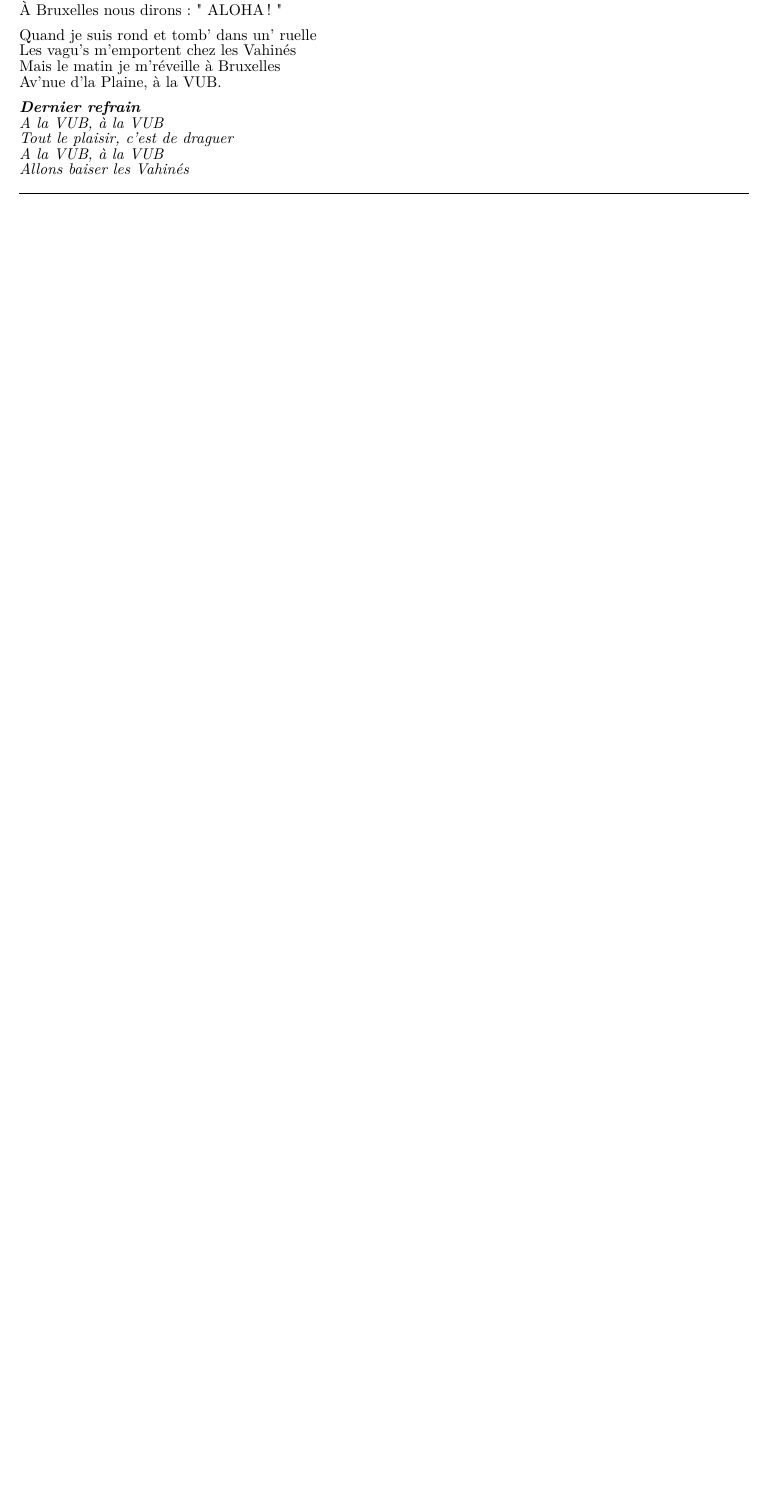
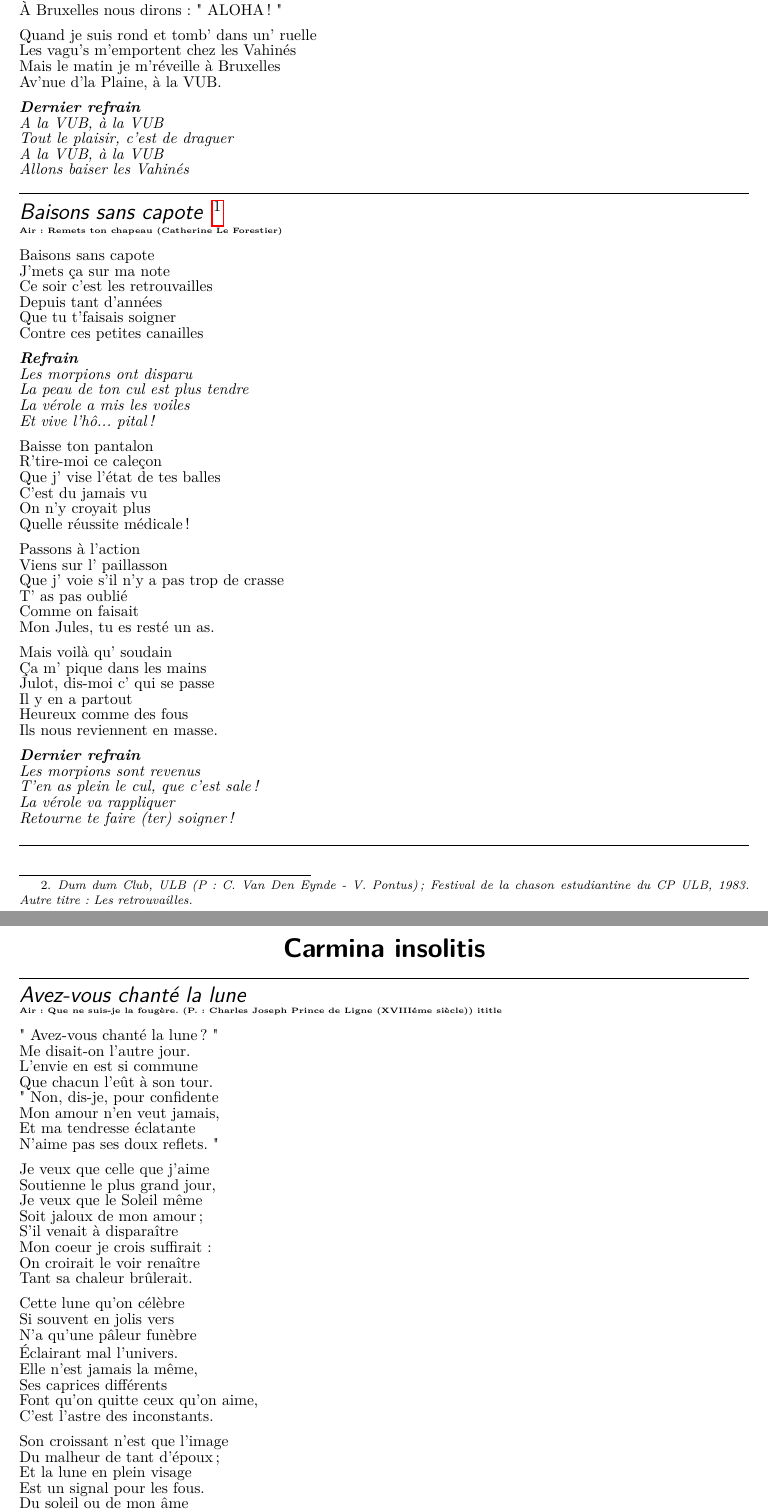
Before and after one commit to GuildePolytechnique/CarpeDiemLatex, a LaTeX document (Carpe_final.tex, which reads Carpe_carmina_insolitis.tex, Chants/Carmina_festivalis/baisons_sans_capote.tex, Chants/Carmina_insolitis/avez_vous_chante_la_lune.tex): part of page 13 of 16 before the commit and two parts of pages 15 and 16 of 19 after it, the two joined at a grey line, cut so that both start at the same text, the shorter picture padded with empty space. Compiled offline with pdfLaTeX; a LaTeX package or settings file that is missing is left out.

Commit message:
Nouveaux chants

```diff
--- /dev/null
+++ b/Carpe_carmina_insolitis.tex
@@ -0,0 +1,5 @@
+\songsection{Carmina insolitis}
+
+\begin{songs}{songtitles}
+\input{Chants/Carmina_insolitis/avez_vous_chante_la_lune}
+\end{songs}
--- /dev/null
+++ b/Chants/Carmina_festivalis/baisons_sans_capote.tex
@@ -0,0 +1,60 @@
+\beginsong {Baisons sans capote \footnotemark} [
+tu= {Remets ton chapeau (Catherine Le Forestier)},
+ititle= {Baisons sans capote},
+ititle= {Retrouvailles, Les}]
+
+\footnotetext {\emph {Dum dum Club, ULB (P: C. Van Den Eynde - V. Pontus) ; Festival de la chason estudiantine du CP ULB, 1983. Autre titre: Les retrouvailles.}}
+
+\beginverse
+Baisons sans capote
+J'mets ça sur ma note
+Ce soir c'est les retrouvailles
+Depuis tant d'années
+Que tu t'faisais soigner
+Contre ces petites canailles
+\endverse
+
+\beginchorus
+\textbf {Refrain}
+Les morpions ont disparu
+La peau de ton cul est plus tendre
+La vérole a mis les voiles
+Et vive l'hô... pital !
+\endchorus
+
+\beginverse
+Baisse ton pantalon
+R'tire-moi ce caleçon
+Que j' vise l'état de tes balles
+C'est du jamais vu
+On n'y croyait plus
+Quelle réussite médicale !
+\endverse
+
+\beginverse
+Passons à l'action
+Viens sur l' paillasson
+Que j' voie s'il n'y a pas trop de crasse
+T' as pas oublié
+Comme on faisait
+Mon Jules, tu es resté un as.
+\endverse
+
+\beginverse
+Mais voilà qu' soudain
+Ça m' pique dans les mains
+Julot, dis-moi c' qui se passe
+Il y en a partout
+Heureux comme des fous
+Ils nous reviennent en masse.
+\endverse
+
+\beginchorus
+\textbf {Dernier refrain}
+Les morpions sont revenus
+T'en as plein le cul, que c'est sale !
+La vérole va rappliquer
+\ter {Retourne te faire} soigner !
+\endchorus
+
+\endsong
--- /dev/null
+++ b/Chants/Carmina_insolitis/avez_vous_chante_la_lune.tex
@@ -0,0 +1,43 @@
+\beginsong {Avez-vous chanté la lune}[
+tu={Que ne suis-je la fougère. (P.: Charles Joseph Prince de Ligne (XVIIIéme siècle))}
+ititle={Avez-vous chanté la lune}]
+
+\beginverse
+" Avez-vous chanté la lune ? "
+Me disait-on l'autre jour.
+L'envie en est si commune
+Que chacun l'eût à son tour.
+" Non, dis-je, pour confidente
+Mon amour n'en veut jamais,
+Et ma tendresse éclatante
+N'aime pas ses doux reflets. "
+\endverse
+
+\beginverse
+Je veux que celle que j'aime
+Soutienne le plus grand jour,
+Je veux que le Soleil même
+Soit jaloux de mon amour ;
+S'il venait à disparaître
+Mon coeur je crois suffirait :
+On croirait le voir renaître
+Tant sa chaleur brûlerait.
+\endverse
+
+\beginverse
+Cette lune qu'on célèbre
+Si souvent en jolis vers
+N'a qu'une pâleur funèbre
+Éclairant mal l'univers.
+Elle n'est jamais la même,
+Ses caprices différents
+Font qu'on quitte ceux qu'on aime,
+C'est l'astre des inconstants.
+\endverse
+
+\beginverse
+Son croissant n'est que l'image
+Du malheur de tant d'époux ;
+Et la lune en plein visage
+Est un signal pour les fous.
+Du soleil ou de mon âme
@@ -0,0 +47,3 @@
+\endverse
+
+\endsong
```
Also changed, not shown: Carpe_carmina_festivalis.tex (+1 -0 lines), Carpe_carmina_gallicae_et_latinae.tex (+3 -0 lines), Carpe_final.tex (+1 -1 lines), Chants/Carmina_gallicae_et_latinae/artilleur_de_metz.tex (added, +46 -0 lines), Chants/Carmina_gallicae_et_latinae/aupres_de_ma_blonde.tex (added, +64 -0 lines), Chants/Carmina_gallicae_et_latinae/aux_oiseaux.tex (added, +52 -0 lines), Carpe_final.pdf, Chants/Carmina_insolitis/avez_vous_chante_la_lune.tex (3 more changed lines).
